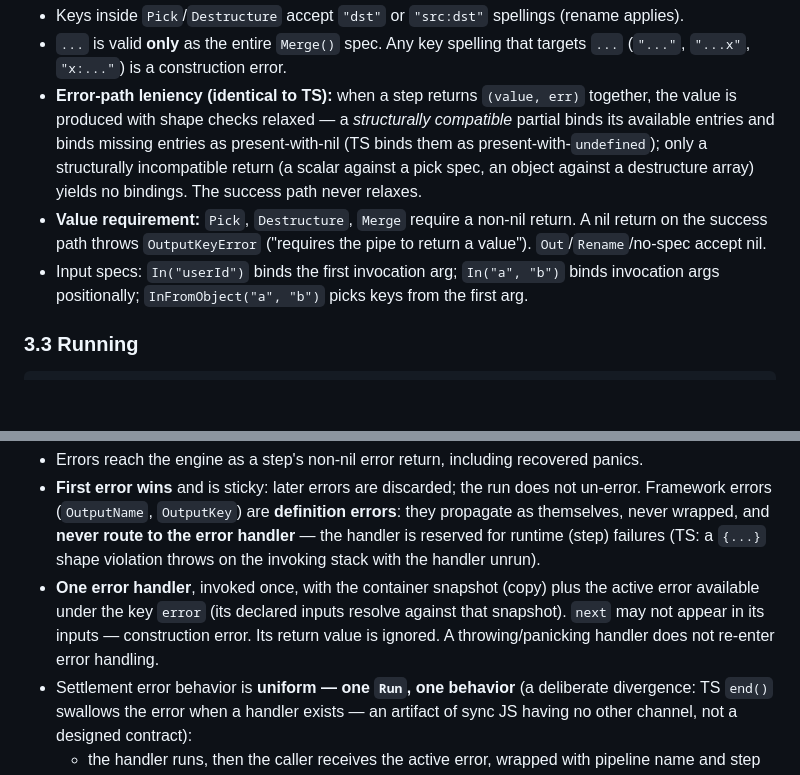
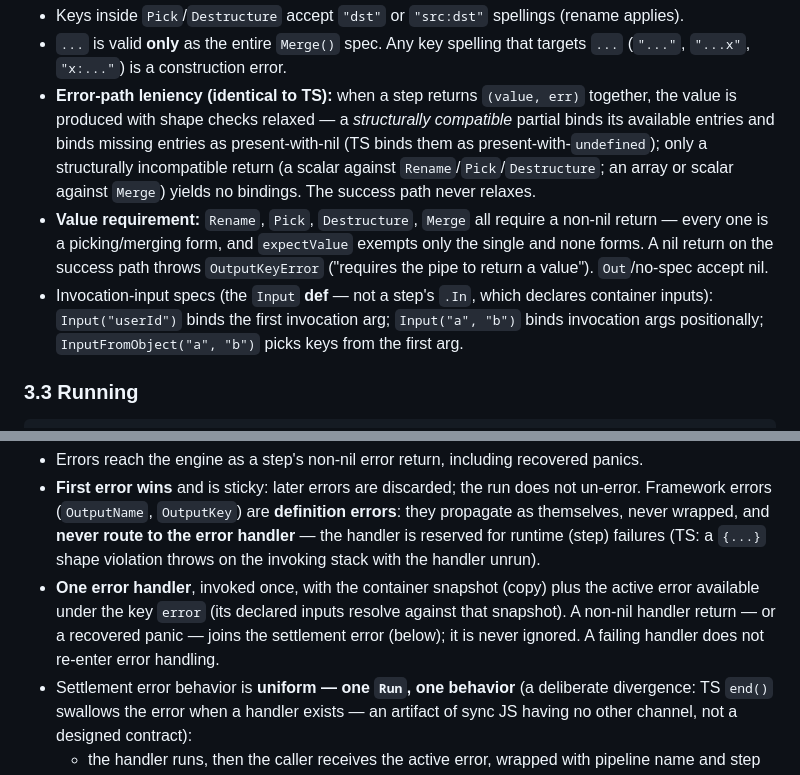
Before and after one commit to lsm/superpipe, a Markdown page: docs/go-port-spec.md, 2 parts joined by grey strips. Drawn GitHub-style; blank space fills up the shorter version.

Commit message:
docs(go-port): address codex round 2 — Rename nil requirement, Destructure map partials, Input def naming, handler return

```diff
--- a/docs/go-port-spec.md
+++ b/docs/go-port-spec.md
@@ -96,13 +96,16 @@ The variadic definition list is Go's idiomatic spelling of multi-part constructi
   the value is produced with shape checks relaxed — a *structurally compatible* partial
   binds its available entries and binds missing entries as present-with-nil (TS binds
   them as present-with-`undefined`); only a structurally incompatible return (a scalar
-  against a pick spec, an object against a destructure array) yields no bindings. The
-  success path never relaxes.
-- **Value requirement:** `Pick`, `Destructure`, `Merge` require a non-nil return. A nil
-  return on the success path throws `OutputKeyError` ("requires the pipe to return a
-  value"). `Out`/`Rename`/no-spec accept nil.
-- Input specs: `In("userId")` binds the first invocation arg; `In("a", "b")` binds
-  invocation args positionally; `InFromObject("a", "b")` picks keys from the first arg.
+  against `Rename`/`Pick`/`Destructure`; an array or scalar against `Merge`) yields no
+  bindings. The success path never relaxes.
+- **Value requirement:** `Rename`, `Pick`, `Destructure`, `Merge` all require a non-nil
+  return — every one is a picking/merging form, and `expectValue` exempts only the single
+  and none forms. A nil return on the success path throws `OutputKeyError` ("requires
+  the pipe to return a value"). `Out`/no-spec accept nil.
+- Invocation-input specs (the `Input` **def** — not a step's `.In`, which declares
+  container inputs): `Input("userId")` binds the first invocation arg;
+  `Input("a", "b")` binds invocation args positionally; `InputFromObject("a", "b")`
+  picks keys from the first arg.
 
 ### 3.3 Running
 
@@ -213,8 +216,8 @@ container and deps (value-based, matching TS `hasUnresolved`).
   on the invoking stack with the handler unrun).
 - **One error handler**, invoked once, with the container snapshot (copy) plus the active
   error available under the key `error` (its declared inputs resolve against that
-  snapshot). `next` may not appear in its inputs — construction error. Its return value
-  is ignored. A throwing/panicking handler does not re-enter error handling.
+  snapshot). A non-nil handler return — or a recovered panic — joins the settlement
+  error (below); it is never ignored. A failing handler does not re-enter error handling.
 - Settlement error behavior is **uniform — one `Run`, one behavior** (a deliberate
   divergence: TS `end()` swallows the error when a handler exists — an artifact of sync
   JS having no other channel, not a designed contract):
```
